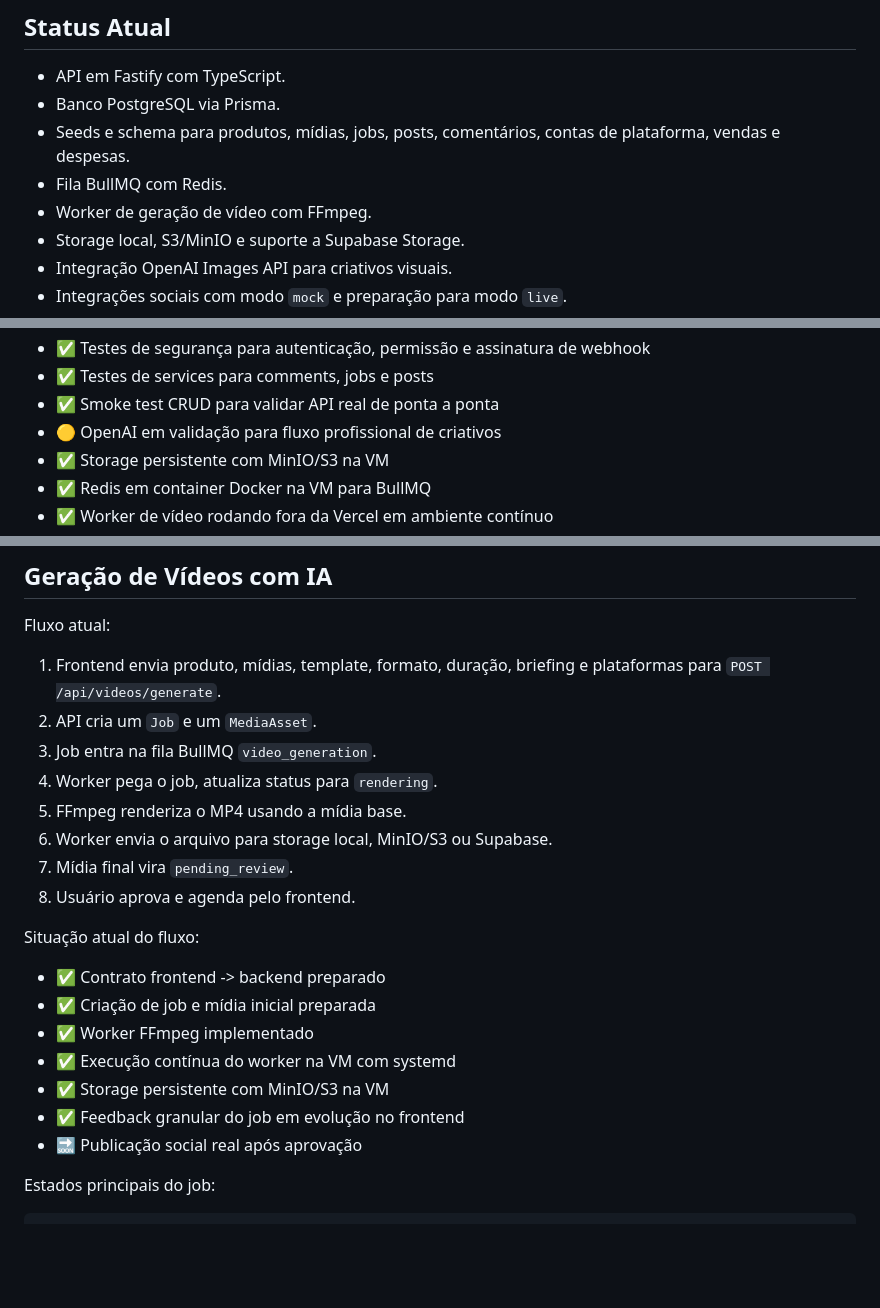
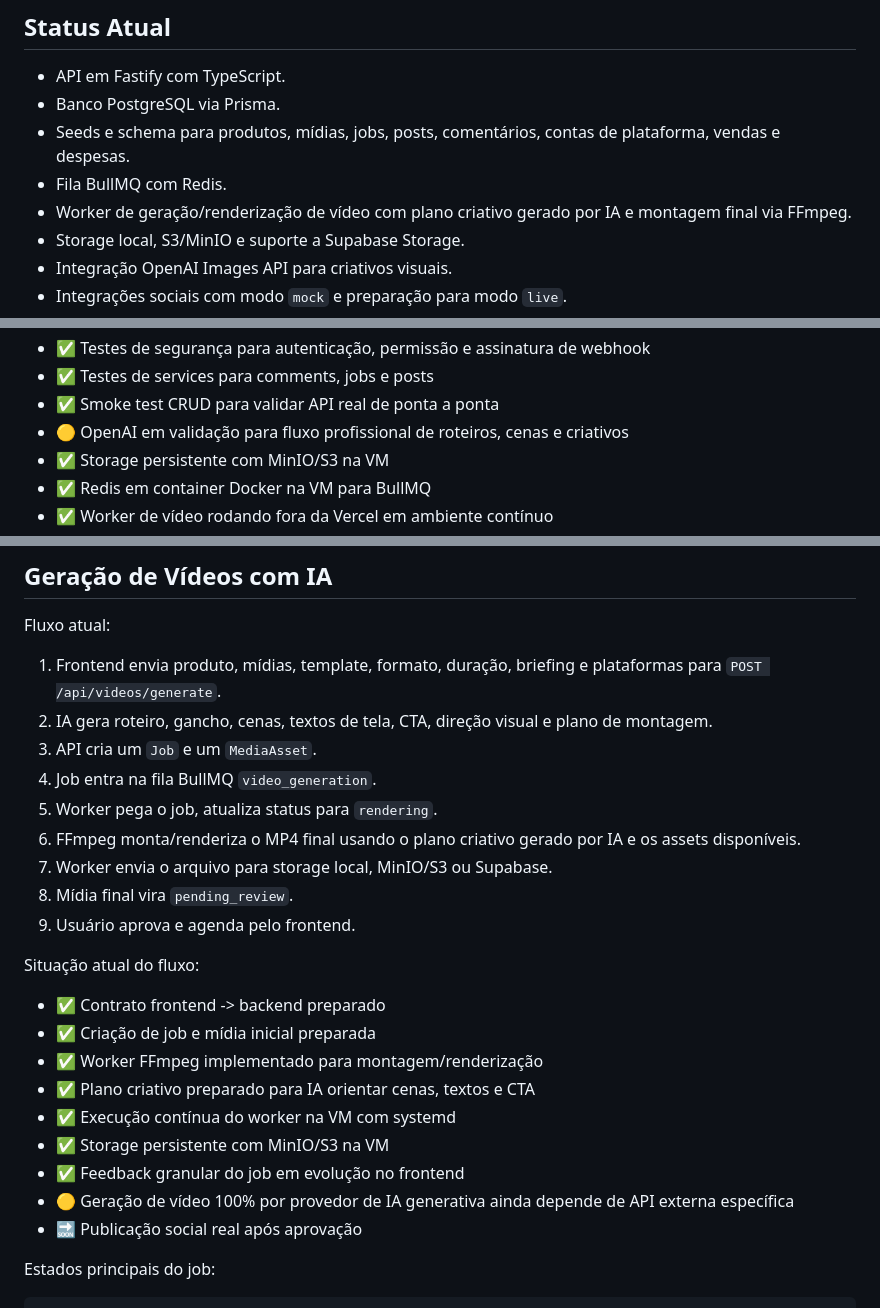
Before and after one commit to koreano06/AutoMedia-backend, a Markdown page: README.md, 3 parts joined by grey strips. Drawn GitHub-style; blank space fills up the shorter version.

Commit message:
Clarify AI-driven video pipeline

```diff
--- a/README.md
+++ b/README.md
@@ -10,7 +10,7 @@ O backend foi estruturado para atender o frontend React/Vite e preparar o produt
 - Banco PostgreSQL via Prisma.
 - Seeds e schema para produtos, mídias, jobs, posts, comentários, contas de plataforma, vendas e despesas.
 - Fila BullMQ com Redis.
-- Worker de geração de vídeo com FFmpeg.
+- Worker de geração/renderização de vídeo com plano criativo gerado por IA e montagem final via FFmpeg.
 - Storage local, S3/MinIO e suporte a Supabase Storage.
 - Integração OpenAI Images API para criativos visuais.
 - Integrações sociais com modo `mock` e preparação para modo `live`.
@@ -46,7 +47,7 @@ O backend foi estruturado para atender o frontend React/Vite e preparar o produt
 - ✅ Testes de segurança para autenticação, permissão e assinatura de webhook
 - ✅ Testes de services para comments, jobs e posts
 - ✅ Smoke test CRUD para validar API real de ponta a ponta
-- 🟡 OpenAI em validação para fluxo profissional de criativos
+- 🟡 OpenAI em validação para fluxo profissional de roteiros, cenas e criativos
 - ✅ Storage persistente com MinIO/S3 na VM
 - ✅ Redis em container Docker na VM para BullMQ
 - ✅ Worker de vídeo rodando fora da Vercel em ambiente contínuo
@@ -424,22 +425,25 @@ Provedores preparados:
 Fluxo atual:
 
 1. Frontend envia produto, mídias, template, formato, duração, briefing e plataformas para `POST /api/videos/generate`.
-2. API cria um `Job` e um `MediaAsset`.
-3. Job entra na fila BullMQ `video_generation`.
-4. Worker pega o job, atualiza status para `rendering`.
-5. FFmpeg renderiza o MP4 usando a mídia base.
-6. Worker envia o arquivo para storage local, MinIO/S3 ou Supabase.
-7. Mídia final vira `pending_review`.
-8. Usuário aprova e agenda pelo frontend.
+2. IA gera roteiro, gancho, cenas, textos de tela, CTA, direção visual e plano de montagem.
+3. API cria um `Job` e um `MediaAsset`.
+4. Job entra na fila BullMQ `video_generation`.
+5. Worker pega o job, atualiza status para `rendering`.
+6. FFmpeg monta/renderiza o MP4 final usando o plano criativo gerado por IA e os assets disponíveis.
+7. Worker envia o arquivo para storage local, MinIO/S3 ou Supabase.
+8. Mídia final vira `pending_review`.
+9. Usuário aprova e agenda pelo frontend.
 
 Situação atual do fluxo:
 
 - ✅ Contrato frontend -> backend preparado
 - ✅ Criação de job e mídia inicial preparada
-- ✅ Worker FFmpeg implementado
+- ✅ Worker FFmpeg implementado para montagem/renderização
+- ✅ Plano criativo preparado para IA orientar cenas, textos e CTA
 - ✅ Execução contínua do worker na VM com systemd
 - ✅ Storage persistente com MinIO/S3 na VM
 - ✅ Feedback granular do job em evolução no frontend
+- 🟡 Geração de vídeo 100% por provedor de IA generativa ainda depende de API externa específica
 - 🔜 Publicação social real após aprovação
 
 Estados principais do job:
```
Also changed, not shown: other parts of README.md (+2 -1 lines).
